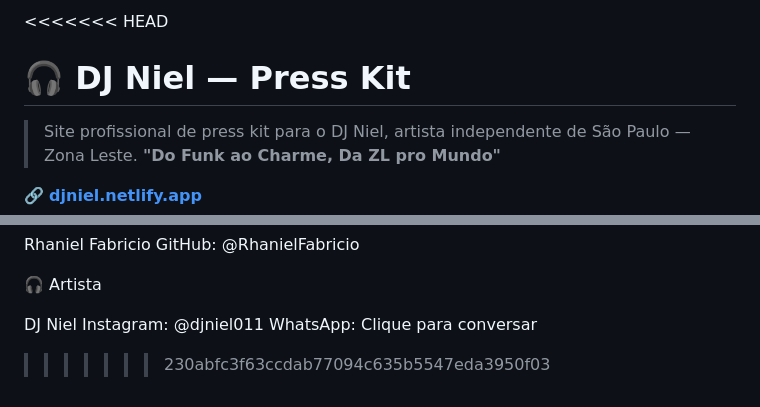
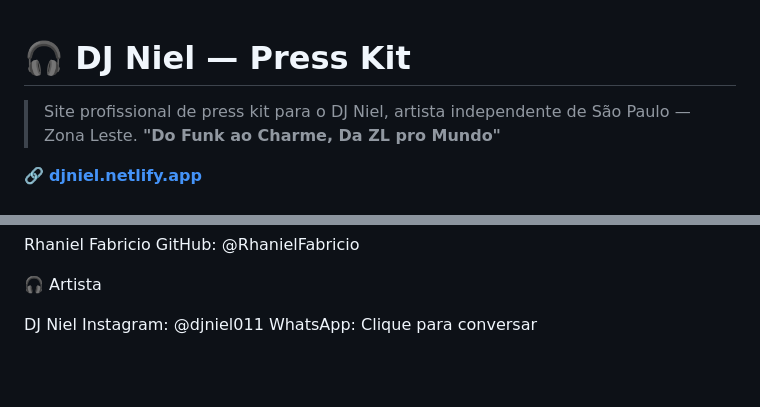
Before and after one commit to RhanielFabricio/djniel-presskit, a Markdown page: README.md, 2 parts joined by grey strips. GitHub-like rendering; blank space fills up the shorter version.

```diff
--- a/README.md
+++ b/README.md
@@ -1,4 +1,3 @@
-<<<<<<< HEAD
 # 🎧 DJ Niel — Press Kit
 
 > Site profissional de press kit para o DJ Niel, artista independente de São Paulo — Zona Leste.
@@ -272,4 +271,3 @@ GitHub: @RhanielFabricio
 DJ Niel
 Instagram: @djniel011
 WhatsApp: Clique para conversar
->>>>>>> 230abfc3f63ccdab77094c635b5547eda3950f03
```
